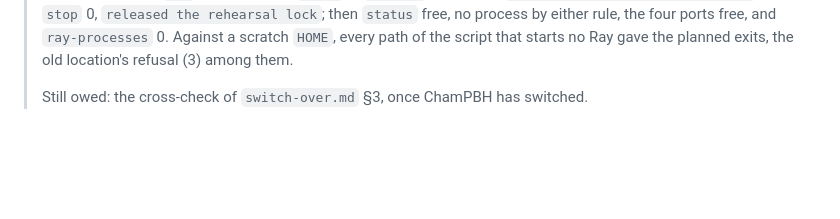
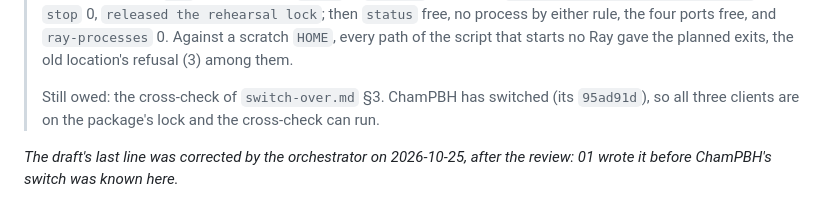
Before and after one commit to ds283/StochasticInstantons, a Markdown page: .documents/rpk-v030-adoption/01-switch-to-the-raypoolkit-rehearsal-lock.md, the part around the change. GitHub-like rendering; blank space fills up the shorter version.

```diff
--- a/.documents/rpk-v030-adoption/01-switch-to-the-raypoolkit-rehearsal-lock.md
+++ b/.documents/rpk-v030-adoption/01-switch-to-the-raypoolkit-rehearsal-lock.md
@@ -268,4 +268,8 @@ For the user to record in RayPoolKit (C9); nothing here is committed there.
 > `ray-processes` 0. Against a scratch `HOME`, every path of the script that starts no Ray gave the
 > planned exits, the old location's refusal (3) among them.
 >
-> Still owed: the cross-check of `switch-over.md` §3, once ChamPBH has switched.
+> Still owed: the cross-check of `switch-over.md` §3. ChamPBH has switched (its `95ad91d`), so
+> all three clients are on the package's lock and the cross-check can run.
+
+*The draft's last line was corrected by the orchestrator on 2026-10-25, after the review: 01 wrote
+it before ChamPBH's switch was known here.*
```
Also changed, not shown: .prompts/rpk-v030-adoption/IMPLEMENTATION_STATE.md (+5 -3 lines).
